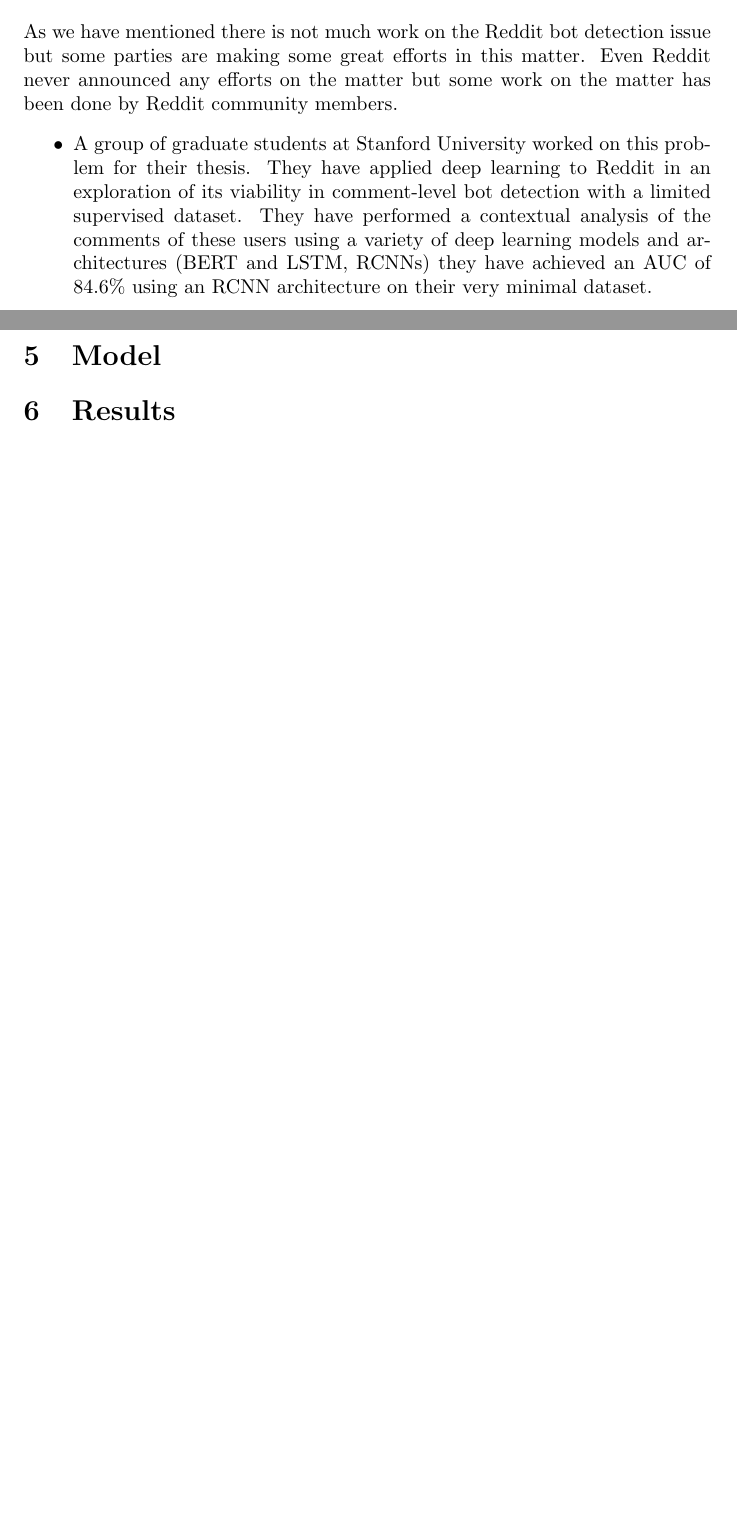
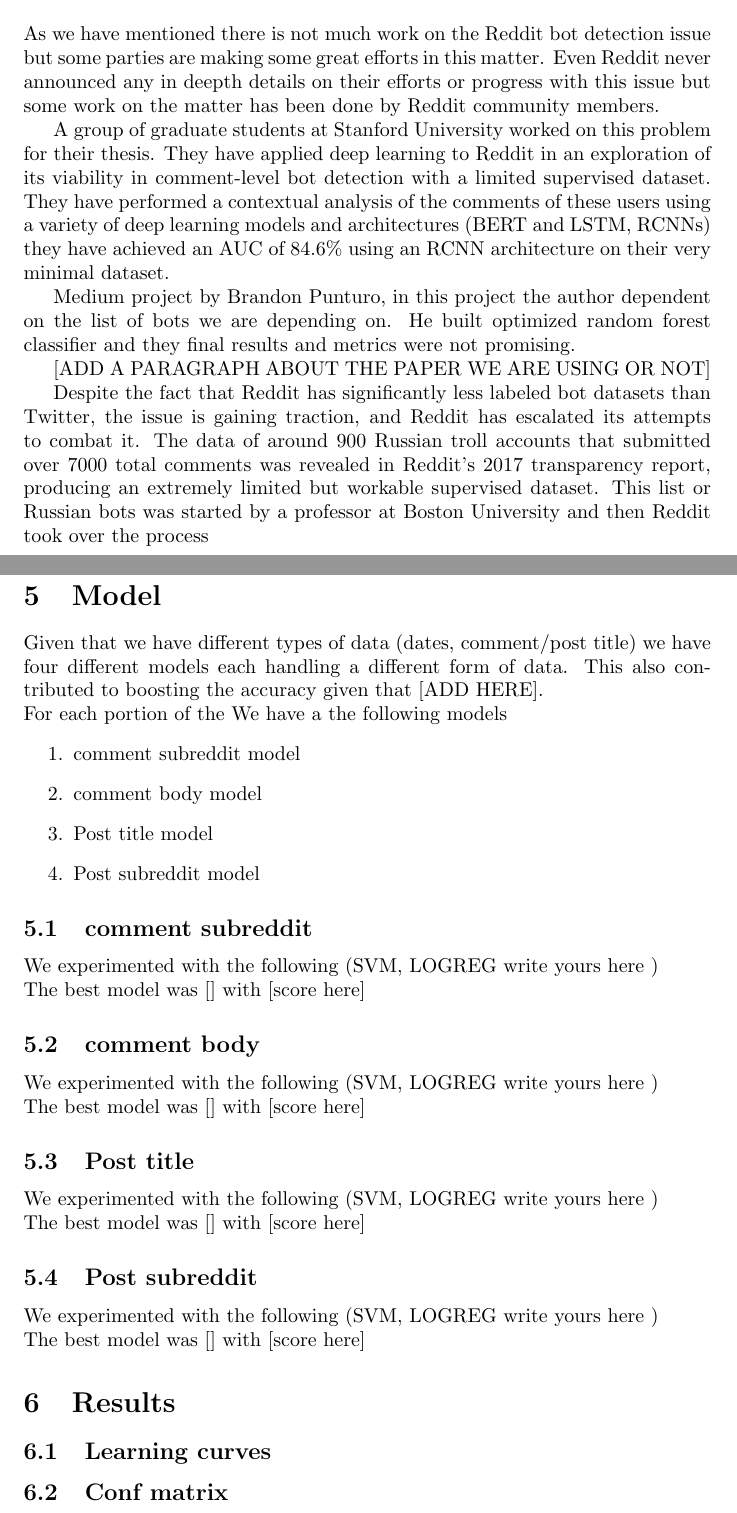
Before and after one commit to MajdAlkawaas/reddit_bot_detection, a LaTeX document (project_report/project_report.tex): two parts of pages 2 and 3 of 3 before the commit and two parts of pages 2 and 4 of 4 after it, joined at a grey line, cut so that both start at the same text, the shorter picture padded with empty space. Compiled offline with pdfLaTeX.

Commit message:
Added the models section to the report

```diff
--- a/project_report/project_report.tex
+++ b/project_report/project_report.tex
@@ -2,7 +2,7 @@
 \usepackage[utf8]{inputenc}
 
 \title{CMPS 287 - Final Project Report}
-\author{Nathalie Nassar \\Majd Al-Kawaas\\ Mohamed Louai Bouzaher\\ Melhem Rahmeh}
+\author{Nathalie Nassar, \\Majd Al-Kawaas,\\ Mohamed Louai Bouzaher,\\ and Melhem Rahme}
 \date{May 2022}
 
 \begin{document}
@@ -25,9 +24,18 @@ with deep learning, there is extremely limited work on troll detection applicati
 
 \section{Related Work}
-As we have mentioned there is not much work on the Reddit bot detection issue but some parties are making some great efforts in this matter. Even Reddit never announced any efforts on the matter but some work on the matter has been done by Reddit community members.
-    \begin{itemize}
-        \item A group of graduate students at Stanford University worked on this problem for their thesis. They have applied deep learning to Reddit in an exploration of its viability in comment-level bot detection with a limited supervised dataset. They have performed a contextual analysis of the comments of these users using a variety of deep learning models and architectures (BERT and LSTM, RCNNs) they have achieved an AUC of 84.6\% using an RCNN architecture on their very minimal dataset.
-    \end{itemize}
+    As we have mentioned there is not much work on the Reddit bot detection issue but some parties are making some great efforts in this matter. Even Reddit never announced any in deepth details on their efforts or progress with this issue but some work on the matter has been done by Reddit community members.\par
+
+     A group of graduate students at Stanford University worked on this problem for their thesis. They have applied deep learning to Reddit in an exploration of its viability in comment-level bot detection with a limited supervised dataset. They have performed a contextual analysis of the comments of these users using a variety of deep learning models and architectures (BERT and LSTM, RCNNs) they have achieved an AUC of 84.6\% using an RCNN architecture on their very minimal dataset.\par
+
+     Medium project by Brandon Punturo, in this project the author dependent on the list of bots we are depending on. He built optimized random forest classifier and they final results and metrics were not promising.\par
+
+     [ADD A PARAGRAPH ABOUT THE PAPER WE ARE USING OR NOT]
+
+     Despite the fact that Reddit has significantly less labeled bot datasets than Twitter, the issue is gaining traction, and Reddit has escalated its attempts to combat it. The data of around 900 Russian troll accounts that submitted over 7000 total comments was revealed in Reddit's 2017 transparency report, producing an extremely limited but workable supervised dataset. This list or Russian bots was started by a professor at Boston University and then Reddit took over the process \par
+
+
+    %  The only similar work on comment level identification currently available is a Medium project by Brandon Punturo, \par
+
 
 \section{Dataset}
 Our process of acquiring the data follows these steps:
@@ -65,6 +73,29 @@ The dataset consist of three main parts and each part has of the following featu
             \end{enumerate}
     \end{enumerate}
 \section{Model}
+    Given that we have different types of data (dates, comment/post title) we have four different models each handling a different form of data. This also contributed to boosting the accuracy given that [ADD HERE].\\
+    For each portion of the
+    We have a the following models
+    \begin{enumerate}
+        \item comment subreddit model
+        \item comment body model
+        \item Post title model
+        \item Post subreddit model
+    \end{enumerate}
 
+    \subsection{comment subreddit}
+        We experimented with the following (SVM, LOGREG write yours here )\\
+        The best model was [] with [score here]
+    \subsection{comment body}
+        We experimented with the following (SVM, LOGREG write yours here )\\
+        The best model was [] with [score here]
+    \subsection{Post title}
+        We experimented with the following (SVM, LOGREG write yours here )\\
+        The best model was [] with [score here]
+    \subsection{Post subreddit}
+        We experimented with the following (SVM, LOGREG write yours here )\\
+        The best model was [] with [score here]
 \section{Results}
+    \subsection{Learning curves}
+    \subsection{Conf matrix}
 \end{document}
```
Also changed, not shown: project_report/project_report.tex (13 more changed lines).
